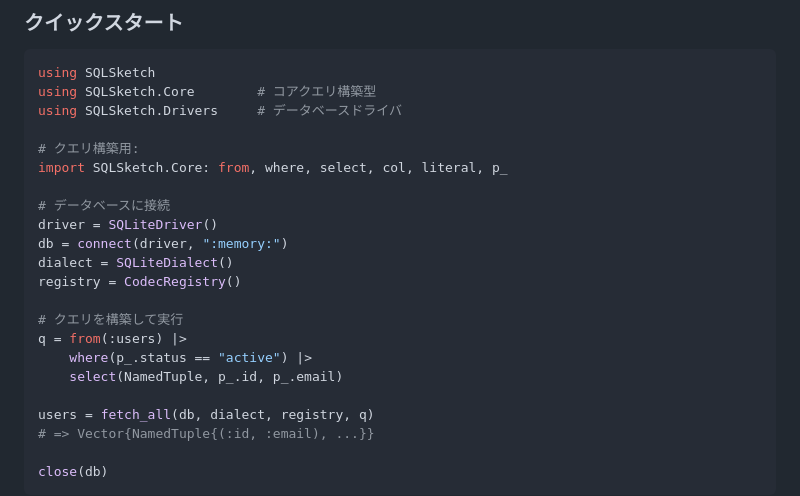
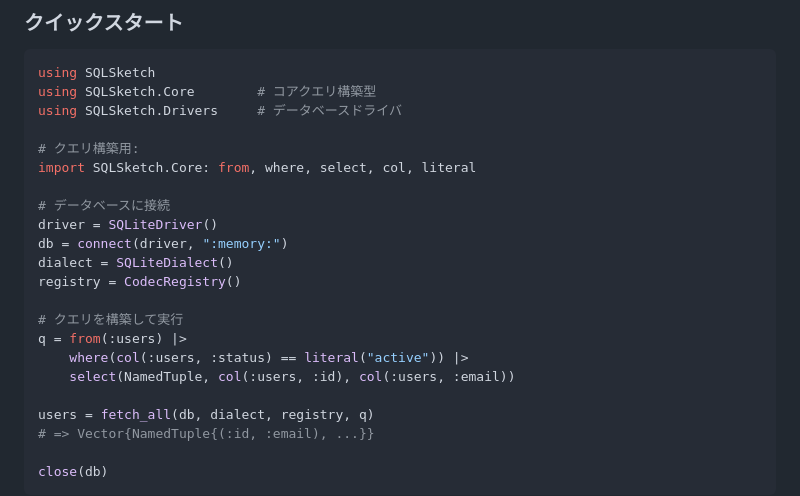
Before and after one commit to daikichiba9511/SQLSketch.jl, a Markdown page: README.ja.md, the part around the change. Rendered like a GitHub page.

Commit message:
fix(documents): update README

```diff
--- a/README.ja.md
+++ b/README.ja.md
@@ -112,7 +112,7 @@ using SQLSketch.Core        # コアクエリ構築型
 using SQLSketch.Drivers     # データベースドライバ
 
 # クエリ構築用:
-import SQLSketch.Core: from, where, select, col, literal, p_
+import SQLSketch.Core: from, where, select, col, literal
 
 # データベースに接続
 driver = SQLiteDriver()
@@ -122,8 +122,8 @@ registry = CodecRegistry()
 
 # クエリを構築して実行
 q = from(:users) |>
-    where(p_.status == "active") |>
-    select(NamedTuple, p_.id, p_.email)
+    where(col(:users, :status) == literal("active")) |>
+    select(NamedTuple, col(:users, :id), col(:users, :email))
 
 users = fetch_all(db, dialect, registry, q)
 # => Vector{NamedTuple{(:id, :email), ...}}
```
Also changed, not shown: README.md (+3 -3 lines).
